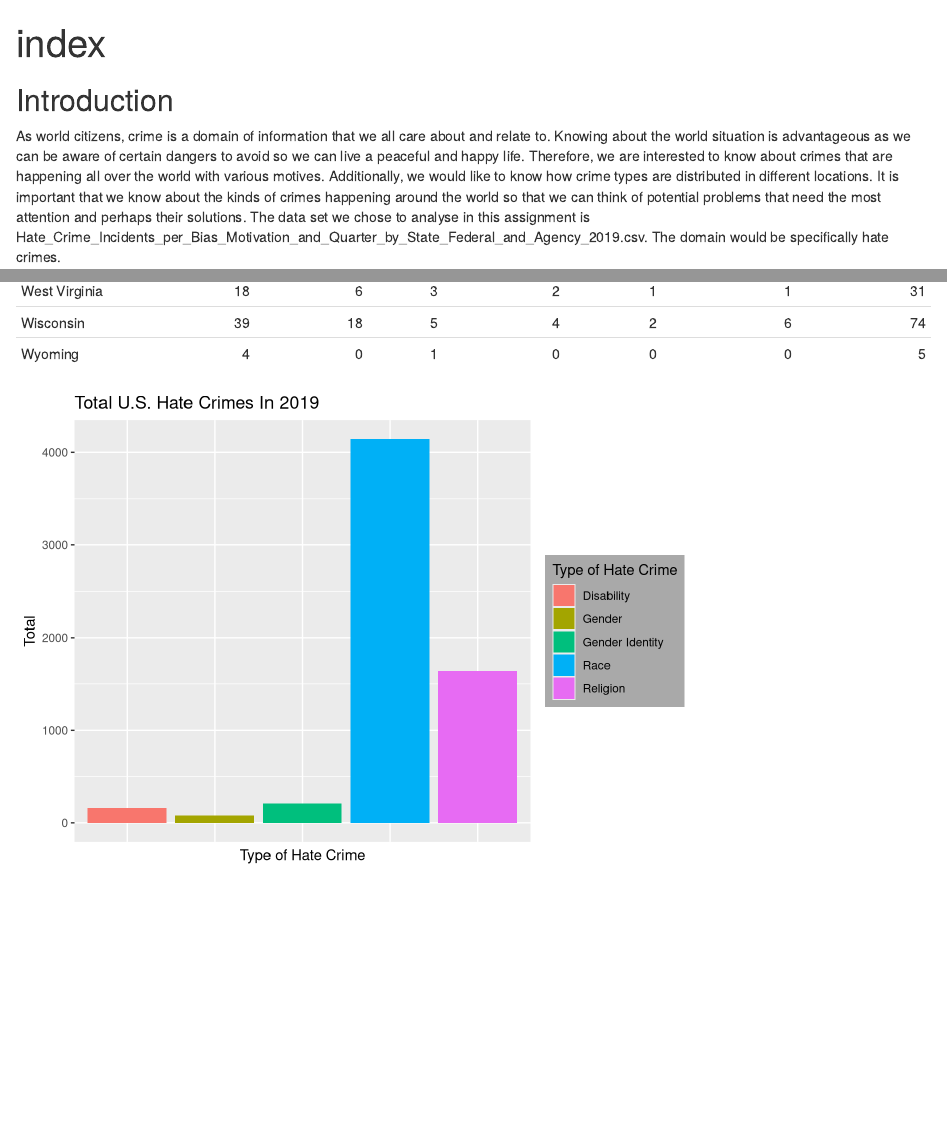
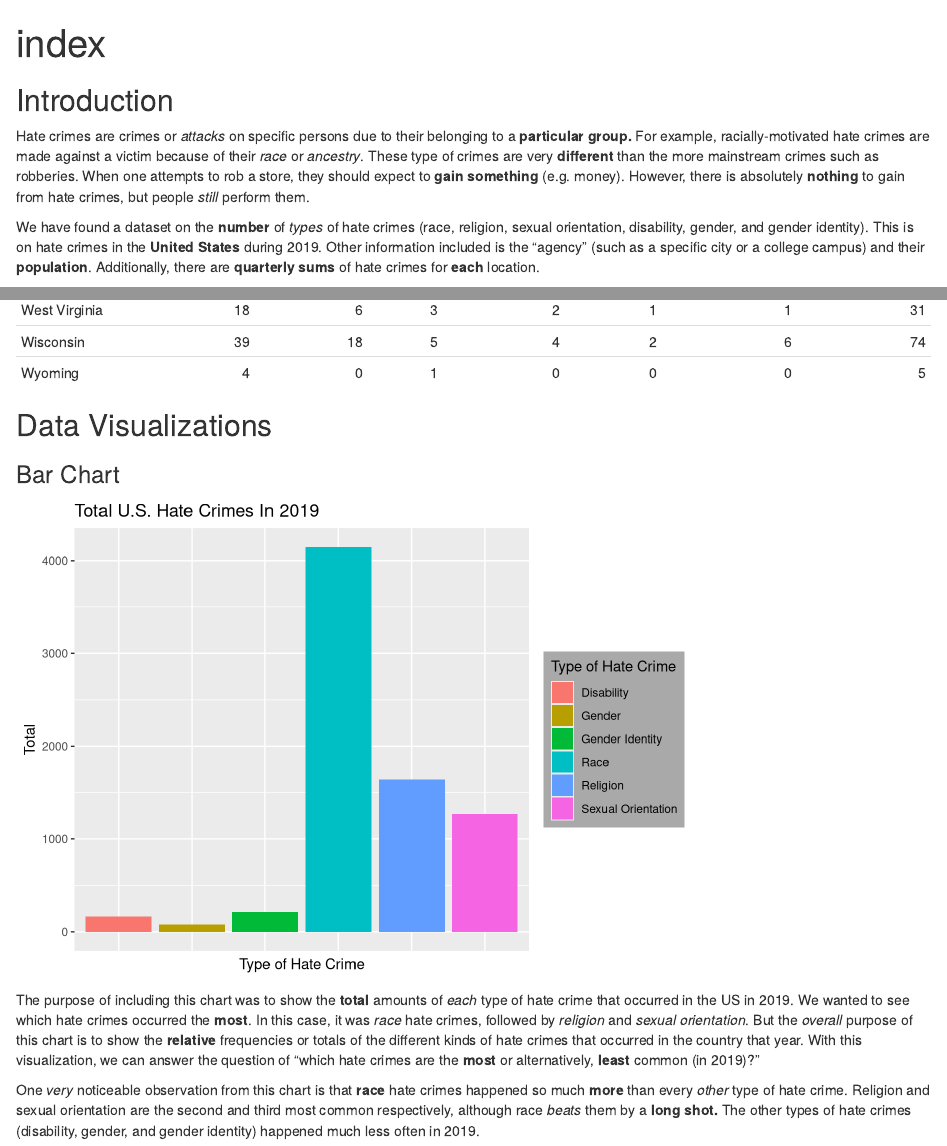
Before and after one commit to EshwarX/Crime-Data-Analysis, an R Markdown document (exploratoryAnalysis/index.Rmd): the page in a window 1100 px wide, from its top, and a second part further down, joined at a grey line. Rendered offline with R 4.5, knitr and Pandoc, with nearby package versions.

Commit message:
filled out report

````diff
--- a/exploratoryAnalysis/firstChart.R
+++ b/exploratoryAnalysis/firstChart.R
@@ -2,6 +2,7 @@ national_hate_crimes <- tableTotal %>%
                             summarise(
                             race_crimes = sum(total_race, na.rm = TRUE),
                             religion_crimes = sum(total_religion, na.rm = TRUE),
+                            sexual_orientation_crimes = sum(total_sex, na.rm = TRUE),
                             disability_crimes = sum(total_disability, na.rm = TRUE),
                             gender_crimes = sum(total_gender, na.rm = TRUE),
                             gender_identity_crimes = sum(total_gender_iden, na.rm = TRUE)
@@ -19,7 +20,8 @@ bar_chart_hate_crime <- ggplot(hate_crimes_with_totals) +
                                                                                     "Gender",
                                                                                     "Gender Identity",
                                                                                     "Race",
-                                                                                    "Religion")) +
+                                                                                    "Religion",
+                                                                                    "Sexual Orientation")) +
                         theme(axis.text.x = element_blank(), axis.ticks.x = element_blank(),
                               legend.background = element_rect("darkgray"))
 
--- a/exploratoryAnalysis/index.Rmd
+++ b/exploratoryAnalysis/index.Rmd
@@ -9,9 +9,10 @@ library("tidyverse")
 
 
 ## Introduction
+Hate crimes are crimes or _attacks_ on specific persons due to their belonging to a **particular group.** For example, racially-motivated hate crimes are made against a victim because of their _race_ or _ancestry_. These type of crimes are very **different** than the more mainstream crimes such as robberies. When one attempts to rob a store, they should expect to **gain something** (e.g. money). However, there is absolutely **nothing** to gain from hate crimes, but people _still_ perform them.
 
-As world citizens, crime is a domain of information that we all care about and relate to. Knowing about the world situation is advantageous as we can be aware of certain dangers to avoid so we can live a peaceful and happy life. Therefore, we are interested to know about crimes that are happening all over the world with various motives. Additionally, we would like to know how crime types are distributed in different locations. It is important that we know about the kinds of crimes happening around the world so that we can think of potential problems that need the most attention and perhaps their solutions.
-The data set we chose to analyse in this assignment is Hate_Crime_Incidents_per_Bias_Motivation_and_Quarter_by_State_Federal_and_Agency_2019.csv. The domain would be specifically hate crimes.
+We have found a dataset on the **number** of _types_ of hate crimes (race, religion, sexual orientation, disability, gender, and gender identity). This is on hate crimes in the **United States** during 2019. Other information included is the "agency" (such as a specific city or a college campus) and their **population**. Additionally, there are **quarterly sums** of hate crimes for **each** location.
+
 
 ## Summary
 
@@ -24,9 +25,15 @@ kable(tableTotal)
 ```
 
 
-##
+## Data Visualizations
+
+### Bar Chart
 
 ```{r, echo = FALSE}
 source("firstChart.R")
 bar_chart_hate_crime
 ```
+
+The purpose of including this chart was to show the **total** amounts of _each_ type of hate crime that occurred in the US in 2019. We wanted to see which hate crimes occurred the **most**. In this case, it was _race_ hate crimes, followed by _religion_ and _sexual orientation_. But the _overall_ purpose of this chart is to show the **relative** frequencies or totals of the different kinds of hate crimes that occurred in the country that year. With this visualization, we can answer the question of "which hate crimes are the **most** or alternatively, **least** common (in 2019)?"
+
+One _very_ noticeable observation from this chart is that **race** hate crimes happened so much **more** than every _other_ type of hate crime. Religion and sexual orientation are the second and third most common respectively, although race _beats_ them by a **long shot.** The other types of hate crimes (disability, gender, and gender identity) happened much less often in 2019.
````
Also changed, not shown: exploratoryAnalysis/index.html, 1 other file.
